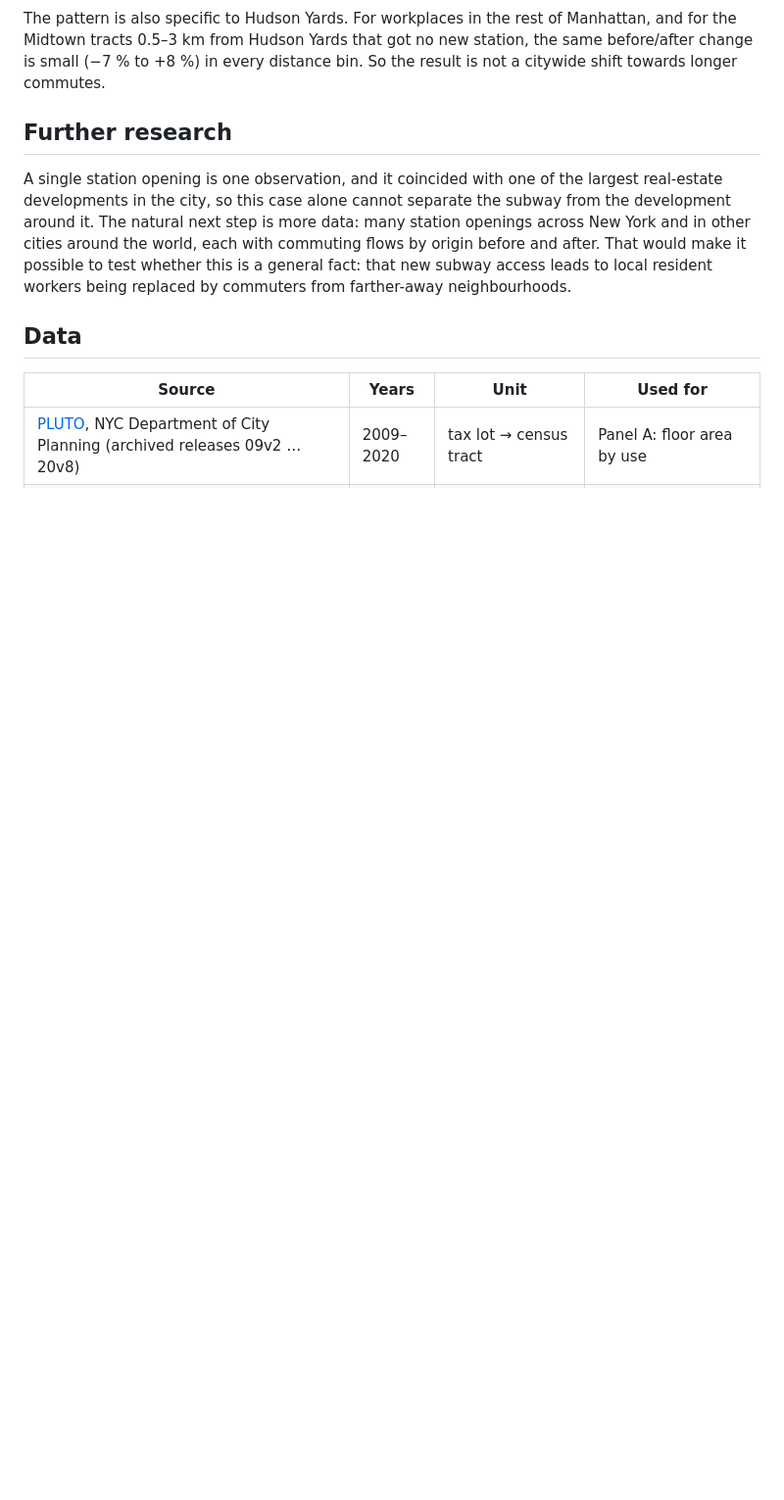
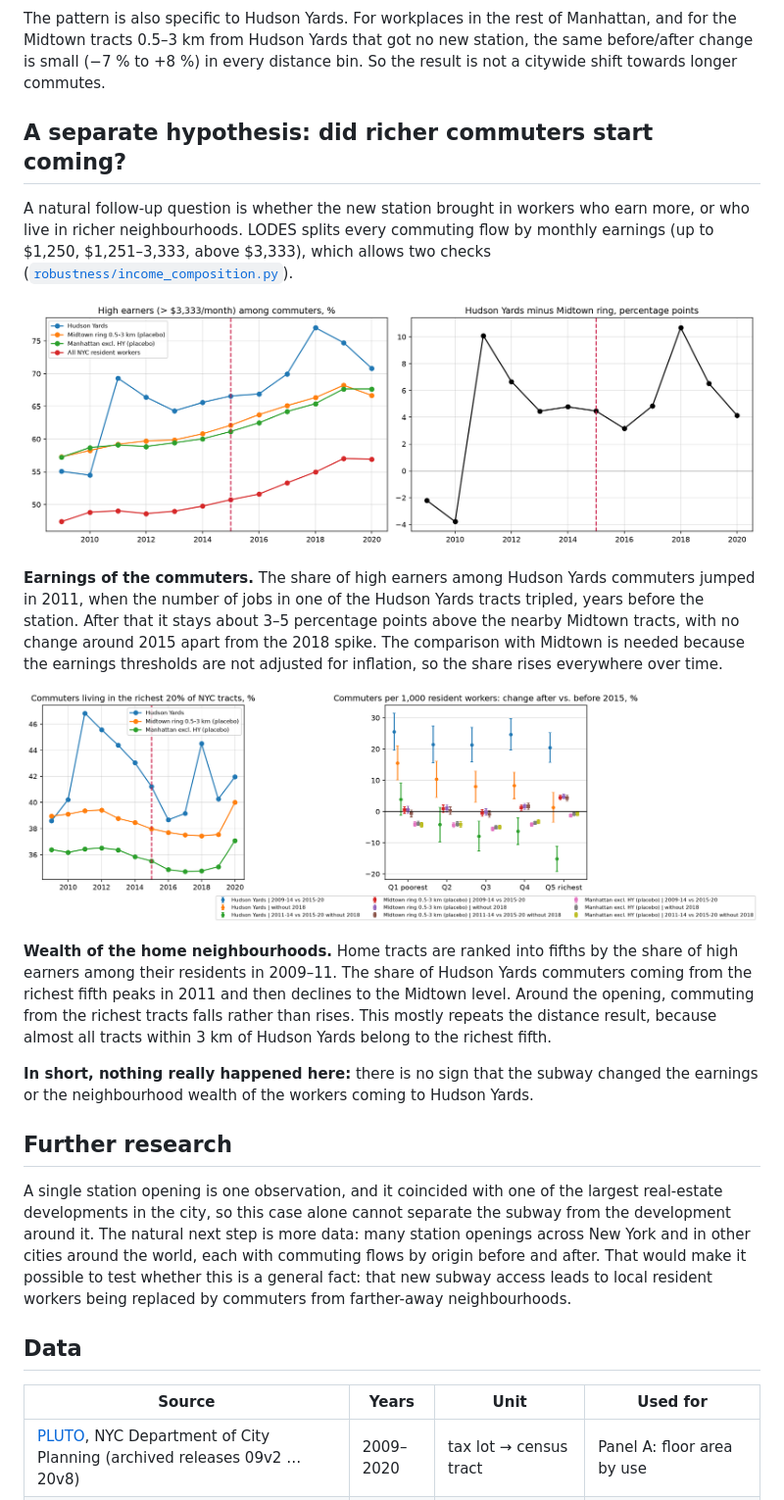
Before and after one commit to gomelec/hudson-yards-subway, a Markdown page: README.md, the part around the change. Shown at 98% size. GitHub-like rendering; pictures changed too: robustness/results/figures/income_i1_high_earner_share.png (added), robustness/results/figures/income_i2_origin_wealth.png (added); blank space fills up the shorter version.

Commit message:
Add income composition check to README

```diff
--- a/README.md
+++ b/README.md
@@ -82,6 +82,31 @@ the substitution of nearby workers by workers from farther neighbourhoods remain
 The pattern is also specific to Hudson Yards. For workplaces in the rest of Manhattan, and for the Midtown
 tracts 0.5–3 km from Hudson Yards that got no new station, the same before/after change is small (−7 % to +8 %) in
 every distance bin. So the result is not a citywide shift towards longer commutes.
+
+## A separate hypothesis: did richer commuters start coming?
+
+A natural follow-up question is whether the new station brought in workers who earn more, or who live in
+richer neighbourhoods. LODES splits every commuting flow by monthly earnings (up to $1,250, $1,251–3,333,
+above $3,333), which allows two checks ([`robustness/income_composition.py`](robustness/income_composition.py)).
+
+![High earners among commuters](robustness/results/figures/income_i1_high_earner_share.png)
+
+**Earnings of the commuters.** The share of high earners among Hudson Yards commuters jumped in 2011, when the
+number of jobs in one of the Hudson Yards tracts tripled, years before the station. After that it stays about 3–5 percentage
+points above the nearby Midtown tracts, with no change around 2015 apart from the 2018 spike. The comparison
+with Midtown is needed because the earnings thresholds are not adjusted for inflation, so the share rises
+everywhere over time.
+
+![Origin neighbourhood wealth](robustness/results/figures/income_i2_origin_wealth.png)
+
+**Wealth of the home neighbourhoods.** Home tracts are ranked into fifths by the share of high earners among
+their residents in 2009–11. The share of Hudson Yards commuters coming from the richest fifth peaks in 2011
+and then declines to the Midtown level. Around the opening, commuting from the richest tracts falls rather
+than rises. This mostly repeats the distance result, because almost all tracts within 3 km of Hudson Yards
+belong to the richest fifth.
+
+**In short, nothing really happened here:** there is no sign that the subway changed the earnings or the
+neighbourhood wealth of the workers coming to Hudson Yards.
 
 ## Further research
 
```
Also changed, not shown: 7 other files.
